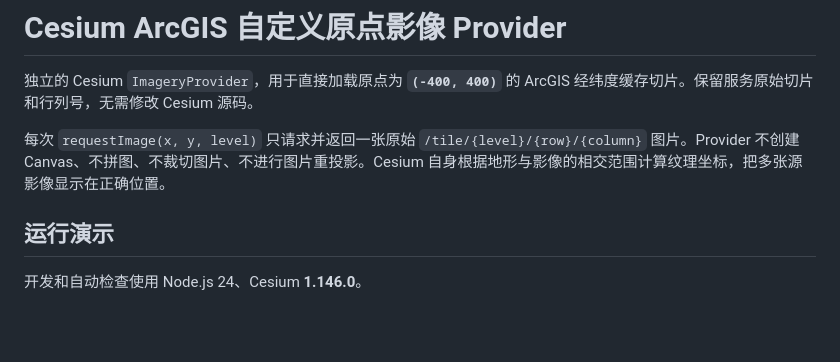
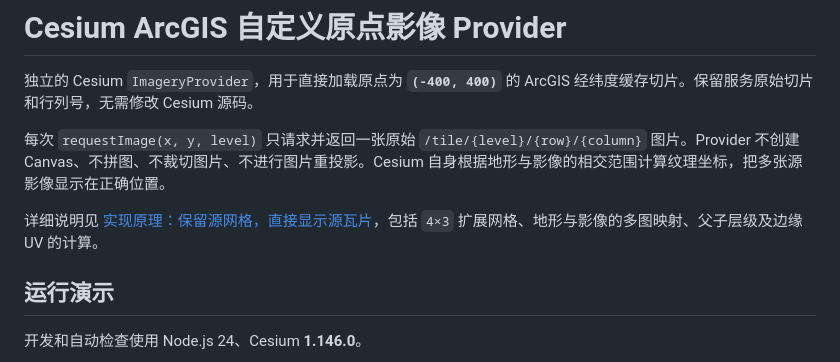
Before and after one commit to daizhonggeng/cesium-arcgis-origin-provider, a Markdown page: README.md, the part around the change. Rendered like a GitHub page; blank space fills up the shorter version.

```diff
--- a/README.md
+++ b/README.md
@@ -3,6 +3,8 @@
 独立的 Cesium `ImageryProvider`，用于直接加载原点为 **`(-400, 400)`** 的 ArcGIS 经纬度缓存切片。保留服务原始切片和行列号，无需修改 Cesium 源码。
 
 每次 `requestImage(x, y, level)` 只请求并返回一张原始 `/tile/{level}/{row}/{column}` 图片。Provider 不创建 Canvas、不拼图、不裁切图片、不进行图片重投影。Cesium 自身根据地形与影像的相交范围计算纹理坐标，把多张源影像显示在正确位置。
+
+详细说明见 [实现原理：保留源网格，直接显示源瓦片](docs/principle.md)，包括 `4×3` 扩展网格、地形与影像的多图映射、父子层级及边缘 UV 的计算。
 
 ## 运行演示
 
```
Also changed, not shown: docs/principle.md (added, +113 -0 lines).
